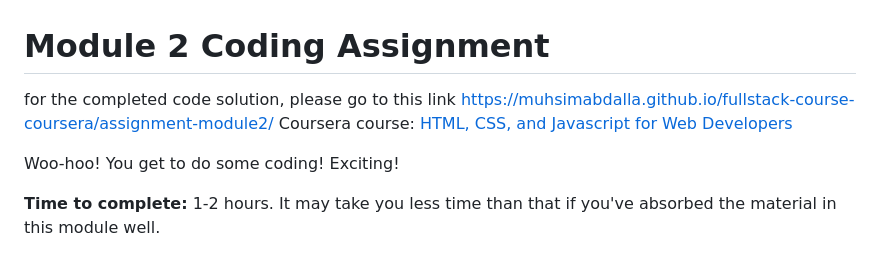
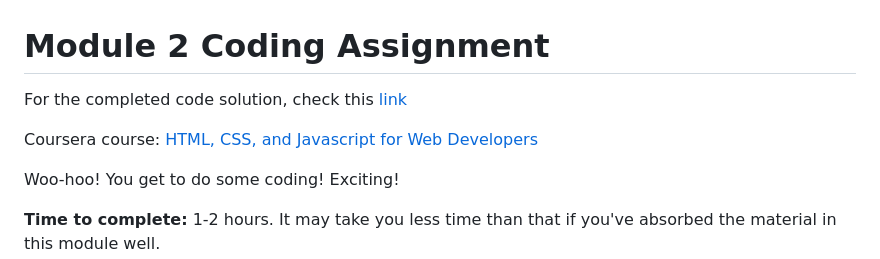
Before and after one commit to MuhsimAbdalla/fullstack-course-coursera, a Markdown page: assignment-module2/Assignment.md, the part around the change. GitHub-like rendering.

```diff
--- a/assignment-module2/Assignment.md
+++ b/assignment-module2/Assignment.md
@@ -1,5 +1,7 @@
 # Module 2 Coding Assignment
-for the completed code solution, please go to this link https://muhsimabdalla.github.io/fullstack-course-coursera/assignment-module2/
+
+ For the completed code solution, check this  [link](https://muhsimabdalla.github.io/fullstack-course-coursera/assignment-module2/)
+
 Coursera course: [HTML, CSS, and Javascript for Web Developers](https://www.coursera.org/learn/html-css-javascript-for-web-developers)
 
 Woo-hoo! You get to do some coding! Exciting!
```
